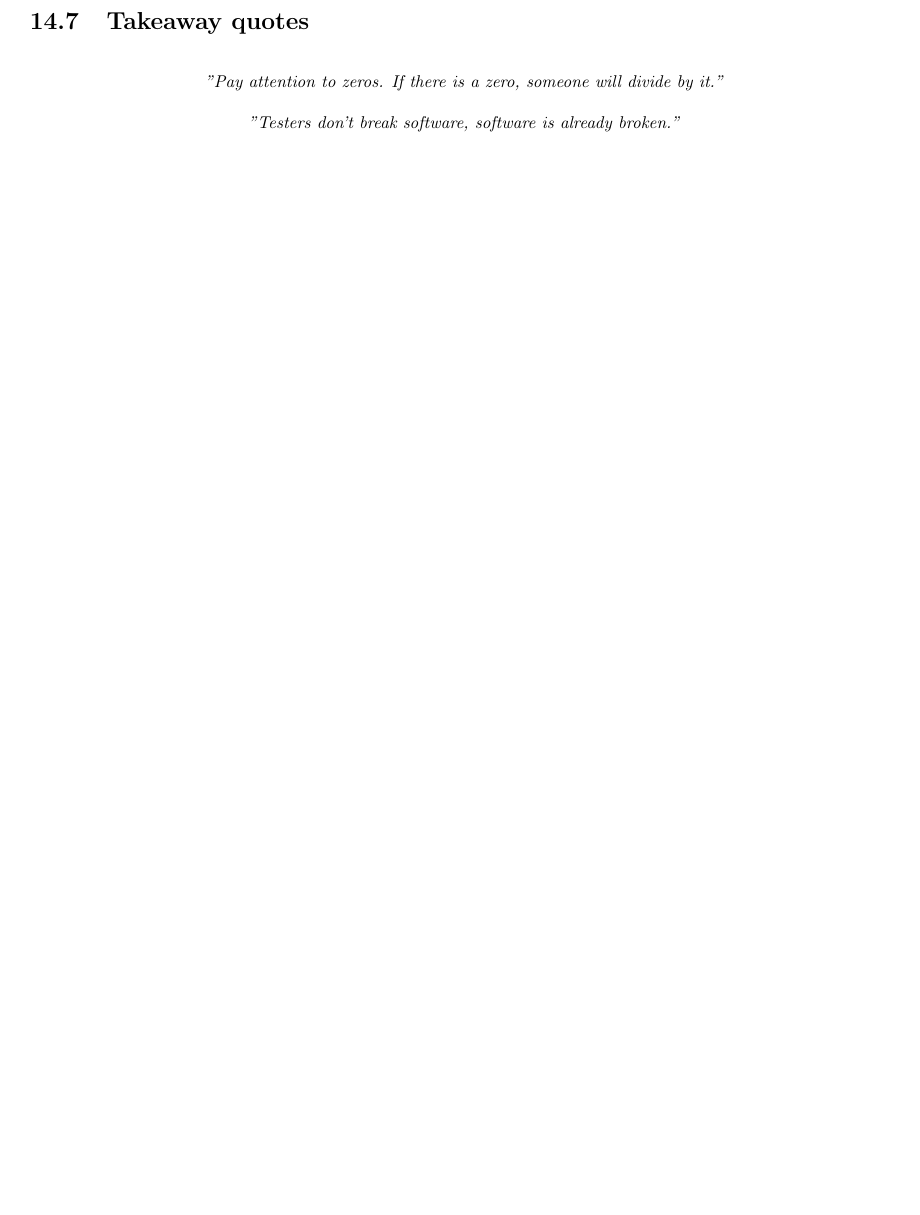
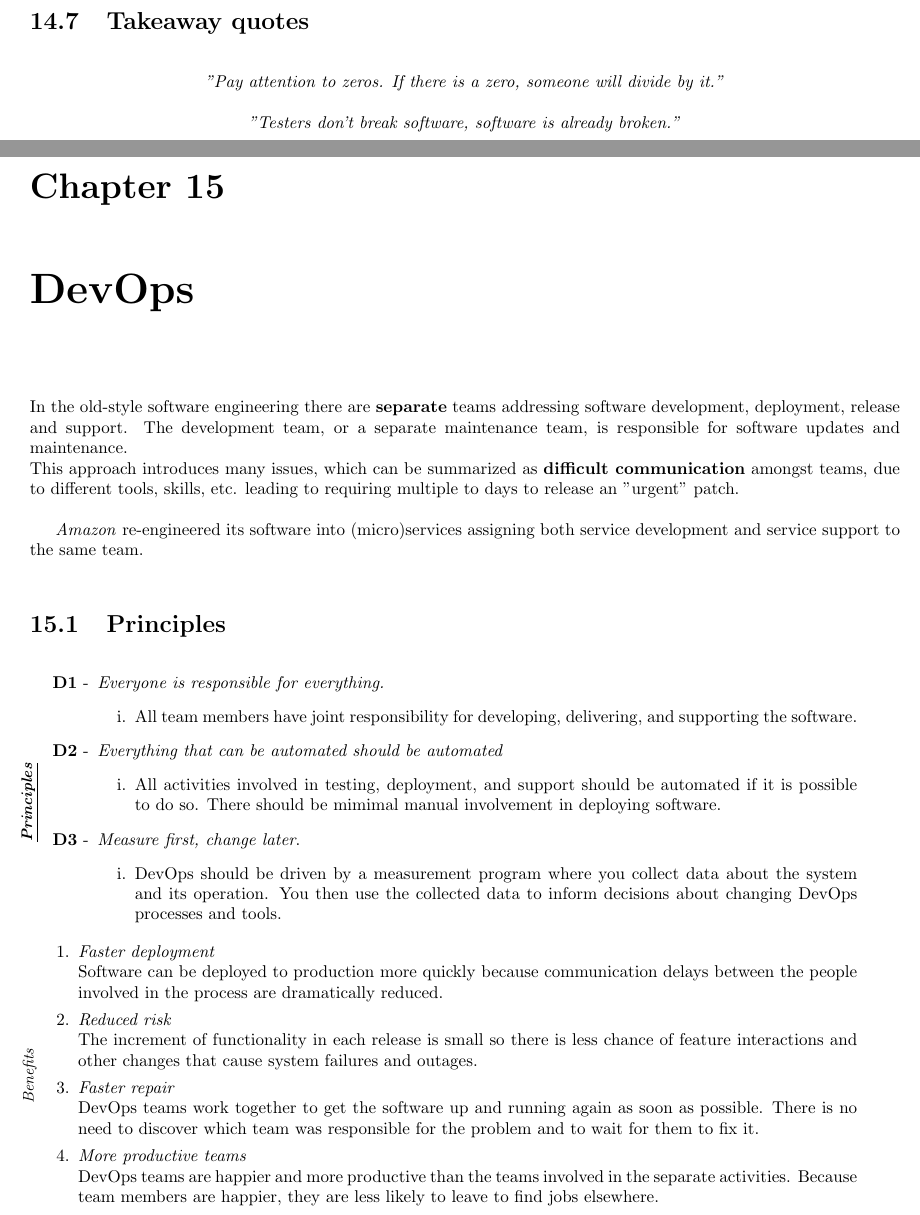
Before and after one commit to frenzis01/UniPi-Notes, a LaTeX thesis (ASE - Advanced Software Engineering/main.tex, which reads ASE - Advanced Software Engineering/chapters/15.tex): part of page 50 of 50 before the commit and two parts of pages 51 and 52 of 53 after it, the two joined at a grey line, cut so that both start at the same text, the shorter picture padded with empty space. Compiled offline with pdfLaTeX.

Commit message:
need to integrate last lecture

```diff
--- /dev/null
+++ b/ASE - Advanced Software Engineering/chapters/15.tex
@@ -0,0 +1,66 @@
+\chapter{DevOps}
+In the old-style software engineering there are \textbf{separate} teams addressing software development, deployment, release and support.
+The development team, or a separate maintenance team, is responsible for software updates and maintenance.\\
+This approach introduces many issues, which can be summarized as \textbf{difficult communication} amongst teams, due to different tools, skills, etc. leading to requiring multiple to days to release an "urgent" patch.
+
+\textit{Amazon} re-engineered its software into (micro)services assigning both service development and service support to the same team.
+
+\section{Principles}
+
+\labelitemize{\textbf{\textit{\underline{Principles}}}
+}{
+   \begin{enumerate}[label=\textbf{D\arabic*} - ,left=1em]
+      \item \textit{Everyone is responsible for
+      everything.}
+      \begin{enumerate}
+         \item
+         All team members have joint responsibility
+         for developing, delivering, and supporting the
+         software.
+      \end{enumerate}
+      \item \textit{Everything that can be automated
+      should be automated}
+      \begin{enumerate}
+         \item
+         All activities involved in testing, deployment,
+         and support should be automated if it is possible
+         to do so. There should be mimimal manual
+         involvement in deploying software.
+      \end{enumerate}
+      \item \textit{Measure first, change later}.
+      \begin{enumerate}
+         \item
+         DevOps should be driven by a measurement
+         program where you collect data about the
+         system and its operation. You then use the
+         collected data to inform decisions about
+         changing DevOps processes and tools.
+      \end{enumerate}
+   \end{enumerate}
+}
+\nl
+\nl
+
+\labelitemize{\textit{Benefits}}{
+\begin{enumerate}
+   \item \textit{Faster deployment}\\
+   Software can be deployed to production more
+   quickly because communication delays between
+   the people involved in the process are dramatically
+   reduced.
+   \item \textit{Reduced risk}\\
+   The increment of functionality in each release is
+   small so there is less chance of feature interactions
+   and other changes that cause system failures and
+   outages.
+   \item \textit{Faster repair}\\
+   DevOps teams work together to get the software
+   up and running again as soon as possible. There is
+   no need to discover which team was responsible for
+   the problem and to wait for them to fix it.
+   \item \textit{More productive teams}\\
+   DevOps teams are happier and more productive
+   than the teams involved in the separate activities.
+   Because team members are happier, they are less
+   likely to leave to find jobs elsewhere.
+\end{enumerate}
--- a/ASE - Advanced Software Engineering/main.tex
+++ b/ASE - Advanced Software Engineering/main.tex
@@ -38,6 +38,9 @@
 
 \usepackage{rotating}
 \usepackage{adjustbox}
+
+% Smiley faces package
+\usepackage{wasysym}
 
 % Uso dei colori
 \usepackage[dvipsnames]{xcolor}
```
Also changed, not shown: ASE - Advanced Software Engineering/images/codemanagement.png (added), ASE - Advanced Software Engineering/chapters/15.tex (44 more changed lines), ASE - Advanced Software Engineering/main.tex (1 more changed lines).
